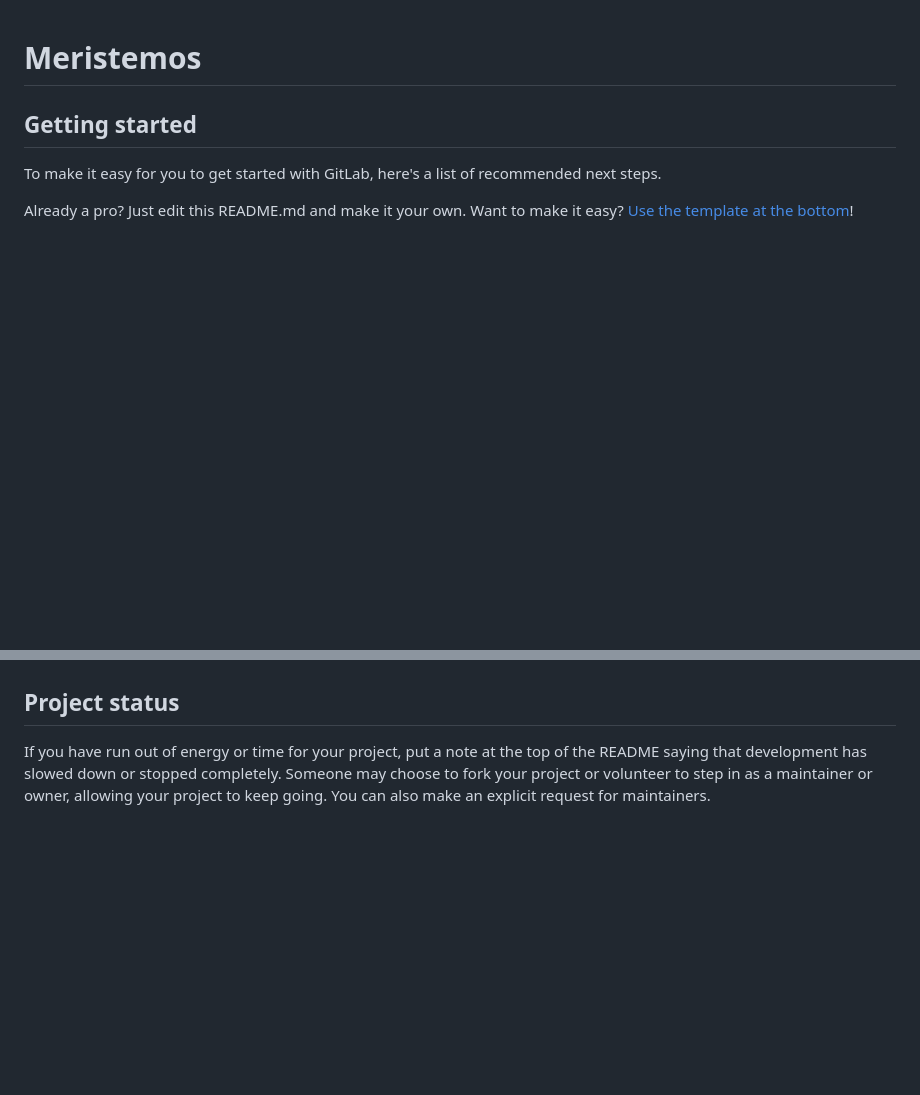
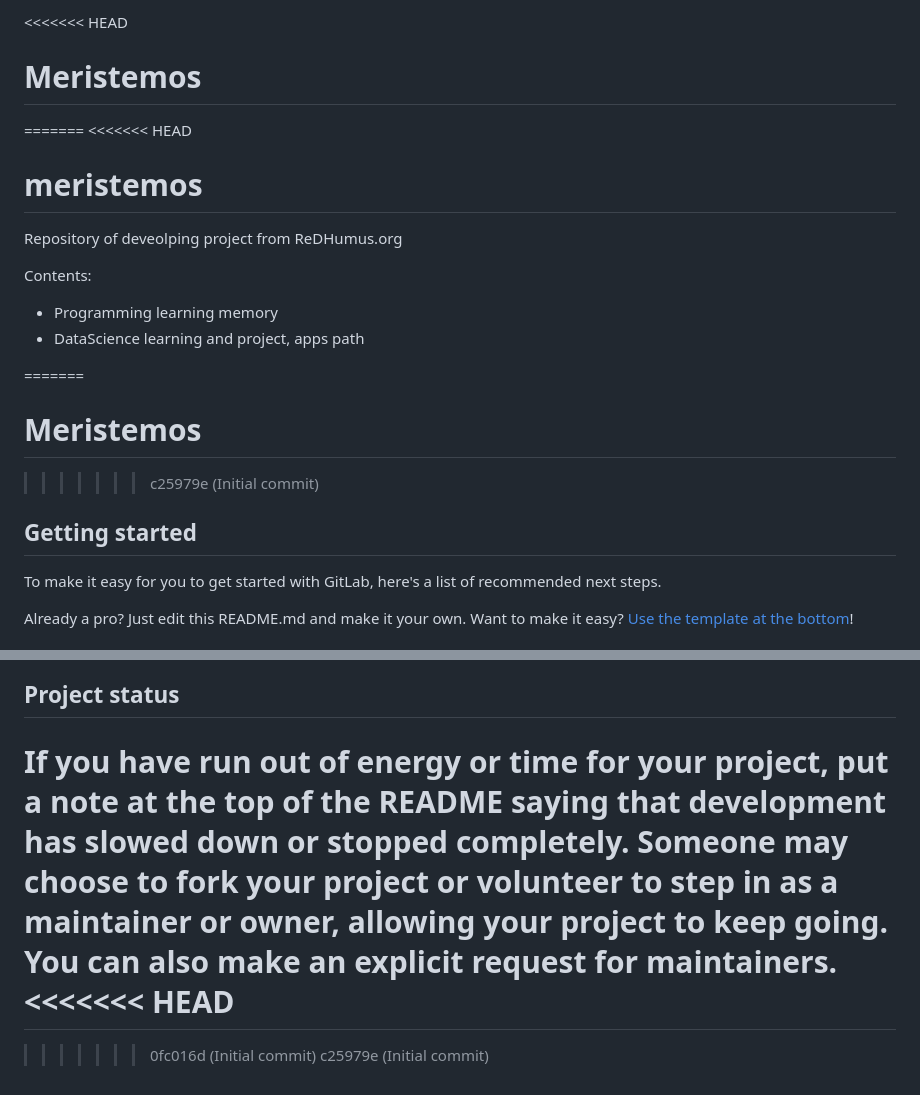
Before and after one commit to redhumus/meristemos, a Markdown page: README.md, 2 parts joined by grey strips. Drawn GitHub-style; blank space fills up the shorter version.

Commit message:
Initial commit

```diff
--- a/README.md
+++ b/README.md
@@ -1,7 +1,27 @@
+<<<<<<< HEAD
 # Meristemos
 
 
 
+=======
+<<<<<<< HEAD
+# meristemos
+
+Repository of deveolping project from ReDHumus.org
+
+Contents:
+
+- Programming learning memory
+- DataScience learning and project, apps path
+
+
+
+=======
+# Meristemos
+
+
+
+>>>>>>> c25979e (Initial commit)
 ## Getting started
 
 To make it easy for you to get started with GitLab, here's a list of recommended next steps.
@@ -91,3 +111,7 @@ For open source projects, say how it is licensed.
 
 ## Project status
 If you have run out of energy or time for your project, put a note at the top of the README saying that development has slowed down or stopped completely. Someone may choose to fork your project or volunteer to step in as a maintainer or owner, allowing your project to keep going. You can also make an explicit request for maintainers.
+<<<<<<< HEAD
+=======
+>>>>>>> 0fc016d (Initial commit)
+>>>>>>> c25979e (Initial commit)
```
